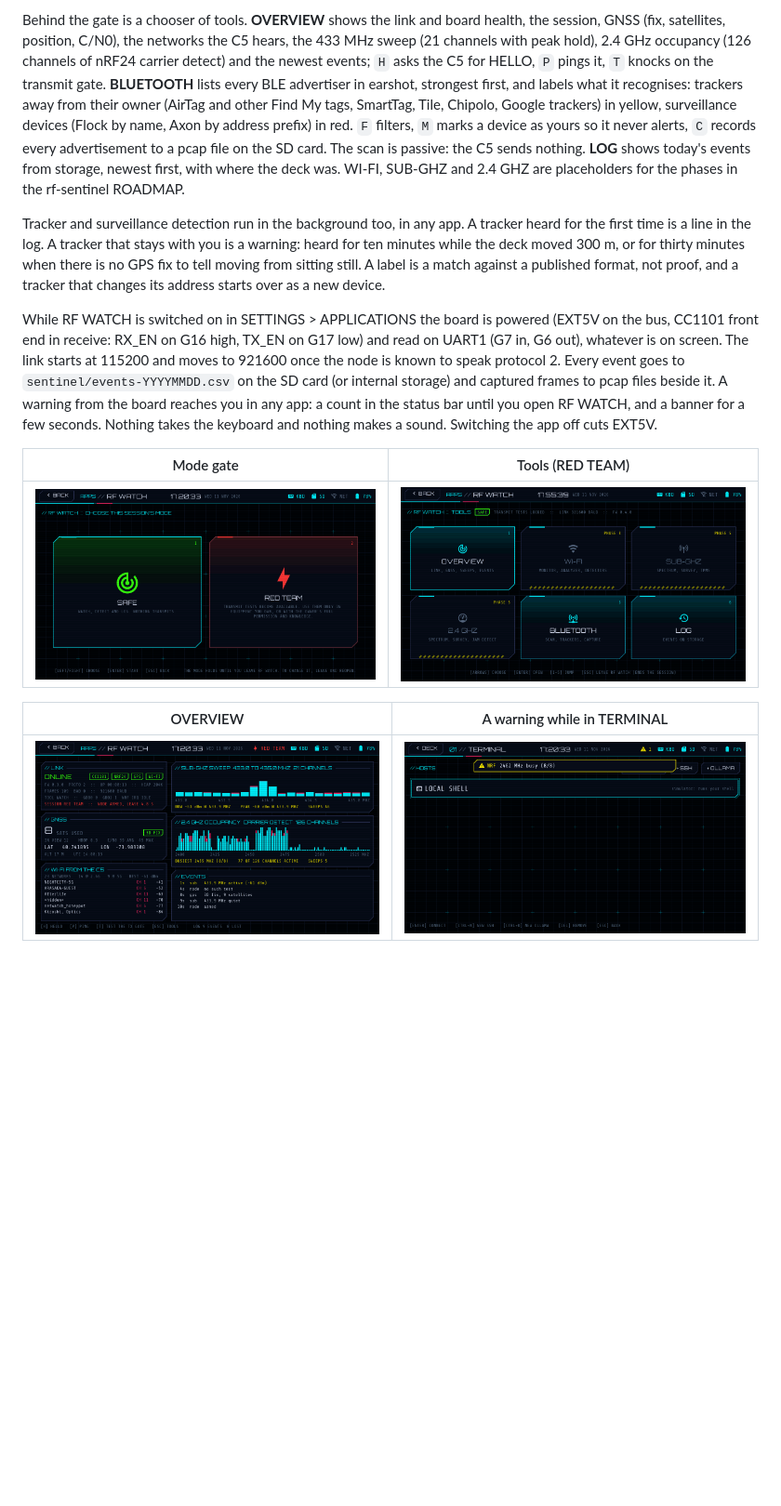
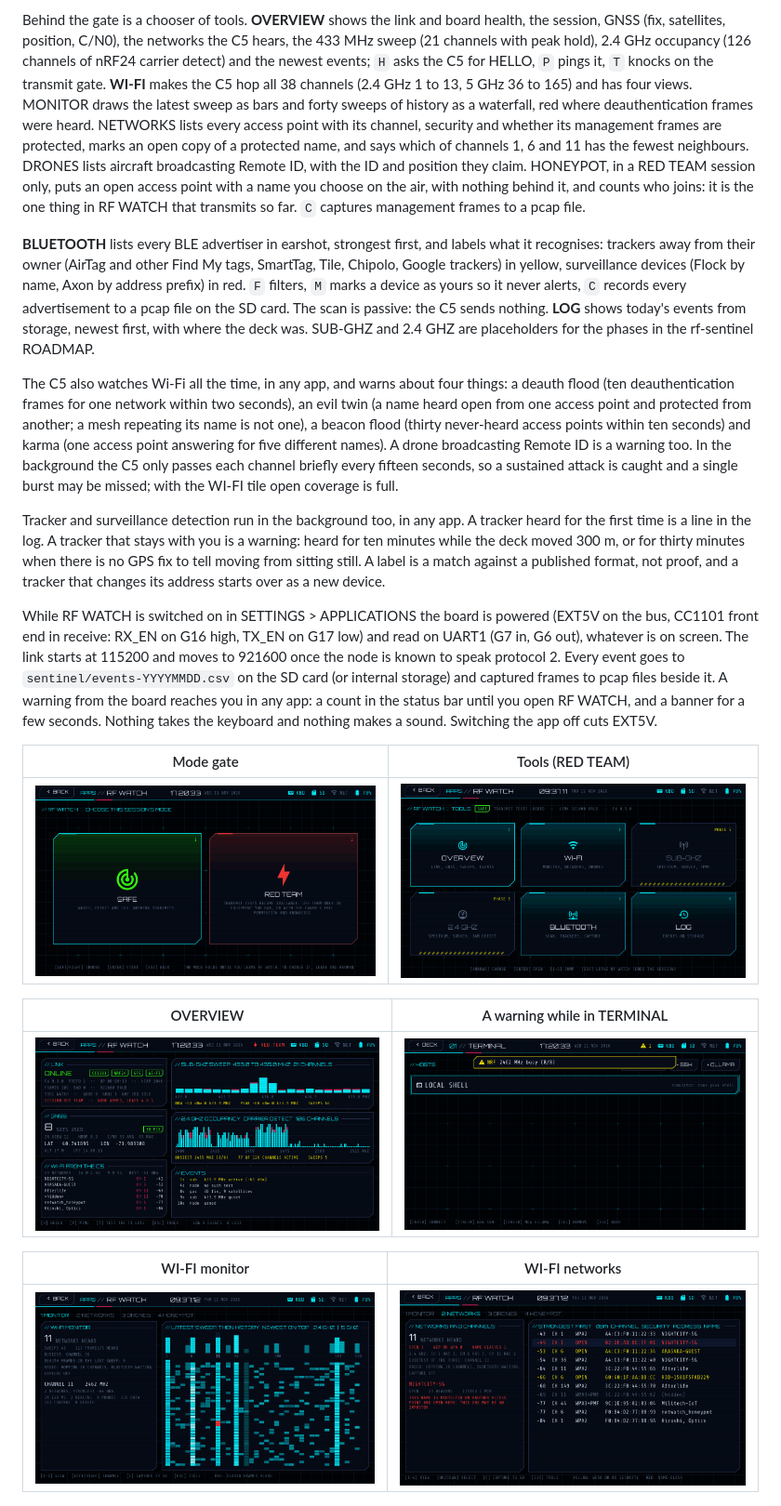
Before and after one commit to hey-its-brian/tab5-cyberdeck, a Markdown page: README.md, the part around the change. Shown at 93% size. Rendered like a GitHub page; pictures changed too: docs/screenshots/rf_networks.png (added), docs/screenshots/rf_tools.png, docs/screenshots/rf_wifi.png (added); blank space fills up the shorter version.

```diff
--- a/README.md
+++ b/README.md
@@ -56,6 +56,18 @@ health, the session, GNSS (fix, satellites, position, C/N0), the networks
 the C5 hears, the 433 MHz sweep (21 channels with peak hold), 2.4 GHz
 occupancy (126 channels of nRF24 carrier detect) and the newest events;
 `H` asks the C5 for HELLO, `P` pings it, `T` knocks on the transmit gate.
+**WI-FI** makes the C5 hop all 38 channels (2.4 GHz 1 to 13, 5 GHz 36 to
+165) and has four views. MONITOR draws the latest sweep as bars and forty
+sweeps of history as a waterfall, red where deauthentication frames were
+heard. NETWORKS lists every access point with its channel, security and
+whether its management frames are protected, marks an open copy of a
+protected name, and says which of channels 1, 6 and 11 has the fewest
+neighbours. DRONES lists aircraft broadcasting Remote ID, with the ID and
+position they claim. HONEYPOT, in a RED TEAM session only, puts an open
+access point with a name you choose on the air, with nothing behind it,
+and counts who joins: it is the one thing in RF WATCH that transmits so
+far. `C` captures management frames to a pcap file.
+
 **BLUETOOTH** lists every BLE advertiser in earshot, strongest first, and
 labels what it recognises: trackers away from their owner (AirTag and other
 Find My tags, SmartTag, Tile, Chipolo, Google trackers) in yellow,
@@ -63,8 +75,18 @@ surveillance devices (Flock by name, Axon by address prefix) in red. `F`
 filters, `M` marks a device as yours so it never alerts, `C` records every
 advertisement to a pcap file on the SD card. The scan is passive: the C5
 sends nothing. **LOG** shows today's events from storage, newest first, with
-where the deck was. WI-FI, SUB-GHZ and 2.4 GHZ are placeholders for the
-phases in the rf-sentinel ROADMAP.
+where the deck was. SUB-GHZ and 2.4 GHZ are placeholders for the phases in
+the rf-sentinel ROADMAP.
+
+The C5 also watches Wi-Fi all the time, in any app, and warns about four
+things: a deauth flood (ten deauthentication frames for one network within
+two seconds), an evil twin (a name heard open from one access point and
+protected from another; a mesh repeating its name is not one), a beacon
+flood (thirty never-heard access points within ten seconds) and karma (one
+access point answering for five different names). A drone broadcasting
+Remote ID is a warning too. In the background the C5 only passes each
+channel briefly every fifteen seconds, so a sustained attack is caught and
+a single burst may be missed; with the WI-FI tile open coverage is full.
 
 Tracker and surveillance detection run in the background too, in any app.
 A tracker heard for the first time is a line in the log. A tracker that
@@ -90,6 +112,10 @@ keyboard and nothing makes a sound. Switching the app off cuts EXT5V.
 | OVERVIEW | A warning while in TERMINAL |
 |---|---|
 | ![RF WATCH overview](docs/screenshots/rf_overview.png) | ![Notice banner](docs/screenshots/rf_banner.png) |
+
+| WI-FI monitor | WI-FI networks |
+|---|---|
+| ![RF WATCH Wi-Fi monitor](docs/screenshots/rf_wifi.png) | ![RF WATCH networks](docs/screenshots/rf_networks.png) |
 
 ![RF WATCH Bluetooth](docs/screenshots/rf_bluetooth.png)
 
```
Also changed, not shown: ROADMAP.md (+2 -1 lines), 2 other files.
